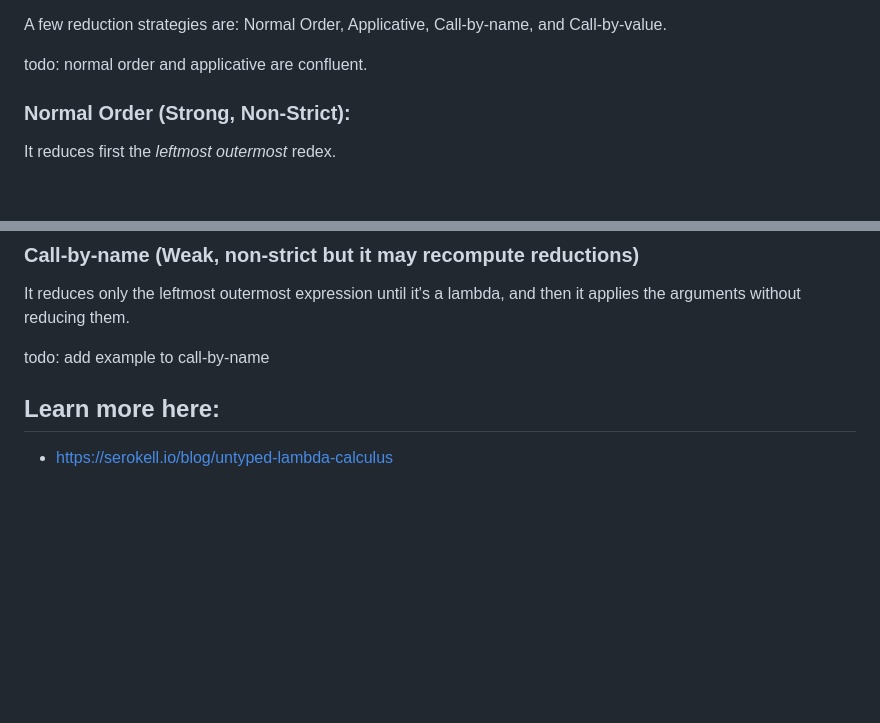
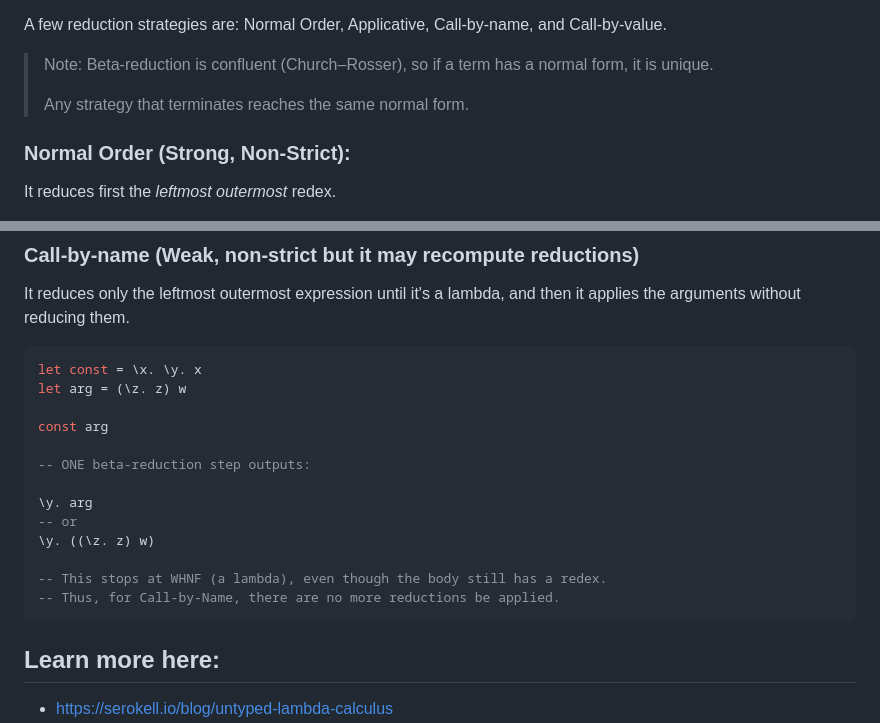
Before and after one commit to PedrobyJoao/untyped-lambda-evaluator, a Markdown page: about_pre_html.md, 2 parts joined by grey strips. Drawn GitHub-style; blank space fills up the shorter version.

Commit message:
docs(about): confluent and cbn example

````diff
--- a/about_pre_html.md
+++ b/about_pre_html.md
@@ -76,7 +76,9 @@ of the expression
 
 A few reduction strategies are: Normal Order, Applicative, Call-by-name, and Call-by-value.
 
-todo: normal order and applicative are confluent.
+> Note: Beta‑reduction is confluent (Church–Rosser), so if a term has a normal form, it is unique.
+>
+> Any strategy that terminates reaches the same normal form.
 
 ### Normal Order (Strong, Non-Strict):
 
@@ -141,7 +143,21 @@ It reduces only the leftmost outermost expression until
 it's a lambda, and then it applies the arguments without
 reducing them.
 
-todo: add example to call-by-name
+```hs
+let const = \x. \y. x
+let arg = (\z. z) w
+
+const arg
+
+-- ONE beta-reduction step outputs:
+
+\y. arg
+-- or
+\y. ((\z. z) w)
+
+-- This stops at WHNF (a lambda), even though the body still has a redex.
+-- Thus, for Call-by-Name, there are no more reductions be applied.
+```
 
 ## Learn more here:
 
````
